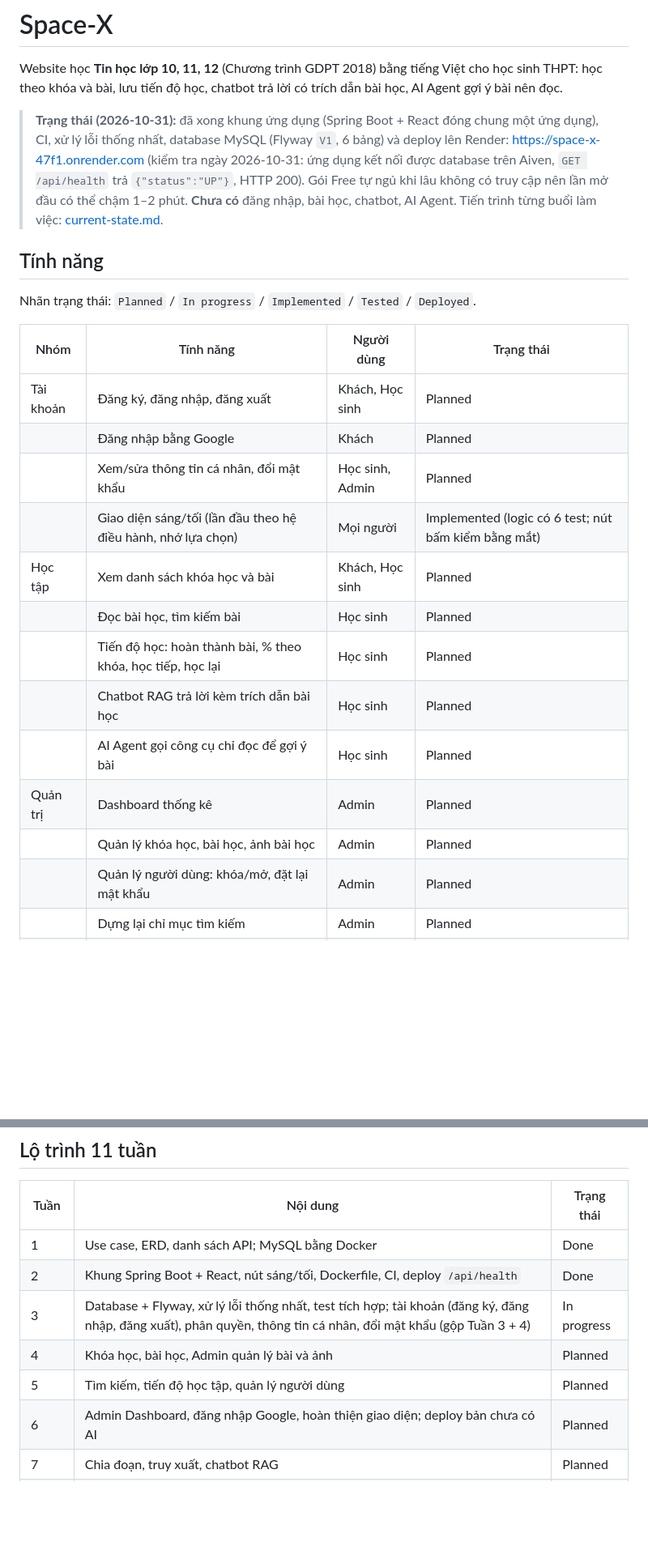
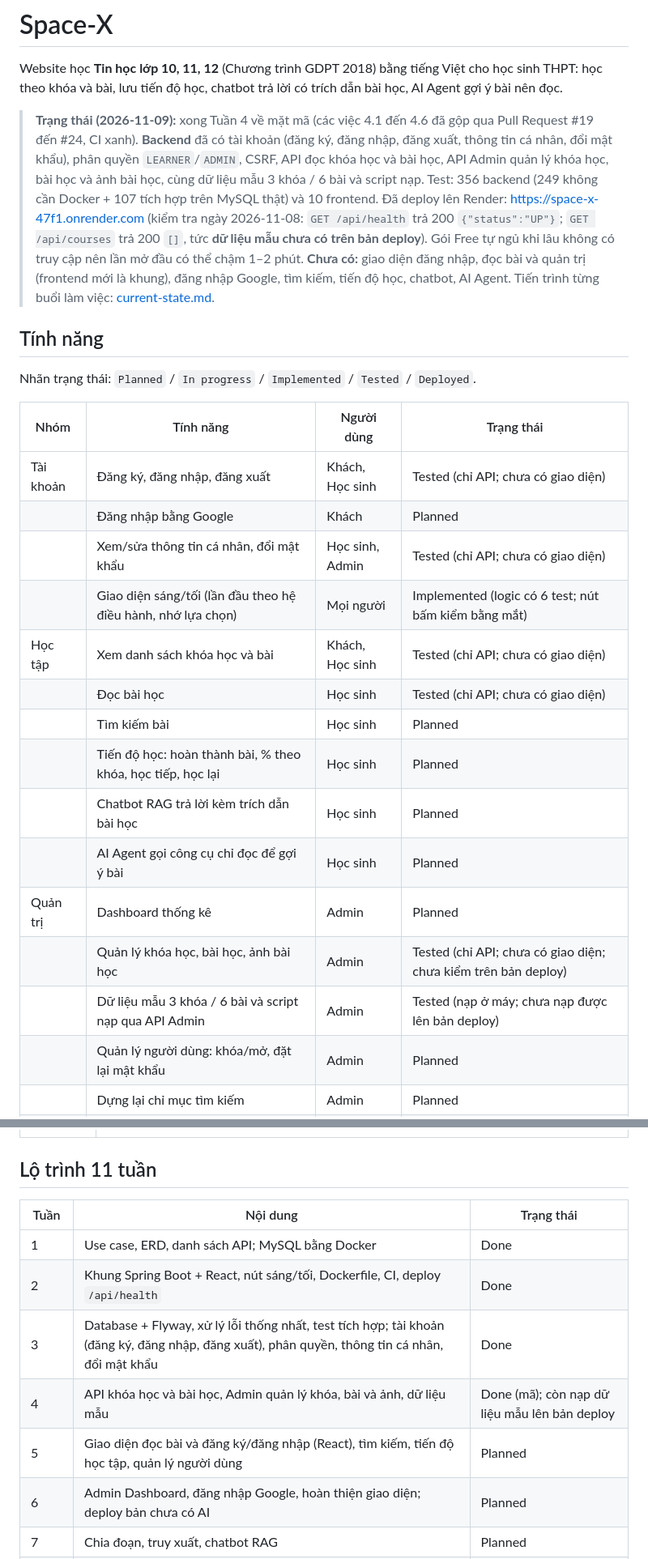
Before and after one commit to hannm2004/Space-X, a Markdown page: README.md, 2 parts joined by grey strips. Shown at 81% size. GitHub-like rendering; blank space fills up the shorter version.

Commit message:
docs: cap nhat README va nhat ky theo trang thai sau Tuan 4

```diff
--- a/README.md
+++ b/README.md
@@ -2,7 +2,7 @@
 
 Website học **Tin học lớp 10, 11, 12** (Chương trình GDPT 2018) bằng tiếng Việt cho học sinh THPT: học theo khóa và bài, lưu tiến độ học, chatbot trả lời có trích dẫn bài học, AI Agent gợi ý bài nên đọc.
 
-> **Trạng thái (2026-10-31):** đã xong khung ứng dụng (Spring Boot + React đóng chung một ứng dụng), CI, xử lý lỗi thống nhất, database MySQL (Flyway `V1`, 6 bảng) và deploy lên Render: https://space-x-47f1.onrender.com (kiểm tra ngày 2026-10-31: ứng dụng kết nối được database trên Aiven, `GET /api/health` trả `{"status":"UP"}`, HTTP 200). Gói Free tự ngủ khi lâu không có truy cập nên lần mở đầu có thể chậm 1–2 phút. **Chưa có** đăng nhập, bài học, chatbot, AI Agent. Tiến trình từng buổi làm việc: [current-state.md](current-state.md).
+> **Trạng thái (2026-11-09):** xong Tuần 4 về mặt mã (các việc 4.1 đến 4.6 đã gộp qua Pull Request #19 đến #24, CI xanh). **Backend** đã có tài khoản (đăng ký, đăng nhập, đăng xuất, thông tin cá nhân, đổi mật khẩu), phân quyền `LEARNER`/`ADMIN`, CSRF, API đọc khóa học và bài học, API Admin quản lý khóa học, bài học và ảnh bài học, cùng dữ liệu mẫu 3 khóa / 6 bài và script nạp. Test: 356 backend (249 không cần Docker + 107 tích hợp trên MySQL thật) và 10 frontend. Đã deploy lên Render: https://space-x-47f1.onrender.com (kiểm tra ngày 2026-11-08: `GET /api/health` trả 200 `{"status":"UP"}`; `GET /api/courses` trả 200 `[]`, tức **dữ liệu mẫu chưa có trên bản deploy**). Gói Free tự ngủ khi lâu không có truy cập nên lần mở đầu có thể chậm 1–2 phút. **Chưa có:** giao diện đăng nhập, đọc bài và quản trị (frontend mới là khung), đăng nhập Google, tìm kiếm, tiến độ học, chatbot, AI Agent. Tiến trình từng buổi làm việc: [current-state.md](current-state.md).
 
 ## Tính năng
 
@@ -10,17 +10,19 @@ Nhãn trạng thái: `Planned` / `In progress` / `Implemented` / `Tested` / `Dep
 
 | Nhóm | Tính năng | Người dùng | Trạng thái |
 |---|---|---|---|
-| Tài khoản | Đăng ký, đăng nhập, đăng xuất | Khách, Học sinh | Planned |
+| Tài khoản | Đăng ký, đăng nhập, đăng xuất | Khách, Học sinh | Tested (chỉ API; chưa có giao diện) |
 | | Đăng nhập bằng Google | Khách | Planned |
-| | Xem/sửa thông tin cá nhân, đổi mật khẩu | Học sinh, Admin | Planned |
+| | Xem/sửa thông tin cá nhân, đổi mật khẩu | Học sinh, Admin | Tested (chỉ API; chưa có giao diện) |
 | | Giao diện sáng/tối (lần đầu theo hệ điều hành, nhớ lựa chọn) | Mọi người | Implemented (logic có 6 test; nút bấm kiểm bằng mắt) |
-| Học tập | Xem danh sách khóa học và bài | Khách, Học sinh | Planned |
-| | Đọc bài học, tìm kiếm bài | Học sinh | Planned |
+| Học tập | Xem danh sách khóa học và bài | Khách, Học sinh | Tested (chỉ API; chưa có giao diện) |
+| | Đọc bài học | Học sinh | Tested (chỉ API; chưa có giao diện) |
+| | Tìm kiếm bài | Học sinh | Planned |
 | | Tiến độ học: hoàn thành bài, % theo khóa, học tiếp, học lại | Học sinh | Planned |
 | | Chatbot RAG trả lời kèm trích dẫn bài học | Học sinh | Planned |
 | | AI Agent gọi công cụ chỉ đọc để gợi ý bài | Học sinh | Planned |
 | Quản trị | Dashboard thống kê | Admin | Planned |
-| | Quản lý khóa học, bài học, ảnh bài học | Admin | Planned |
+| | Quản lý khóa học, bài học, ảnh bài học | Admin | Tested (chỉ API; chưa có giao diện; chưa kiểm trên bản deploy) |
+| | Dữ liệu mẫu 3 khóa / 6 bài và script nạp qua API Admin | Admin | Tested (nạp ở máy; chưa nạp được lên bản deploy) |
 | | Quản lý người dùng: khóa/mở, đặt lại mật khẩu | Admin | Planned |
 | | Dựng lại chỉ mục tìm kiếm | Admin | Planned |
 | Hệ thống | Kiểm tra sống `GET /api/health`, hiện trạng thái trên trang chủ | Mọi người | Deployed (Render) |
@@ -43,9 +45,9 @@ Ngoài phạm vi bản đầu: đăng nhập Facebook và thanh toán gói Premi
 |---|---|---|
 | 1 | Use case, ERD, danh sách API; MySQL bằng Docker | Done |
 | 2 | Khung Spring Boot + React, nút sáng/tối, Dockerfile, CI, deploy `/api/health` | Done |
-| 3 | Database + Flyway, xử lý lỗi thống nhất, test tích hợp; tài khoản (đăng ký, đăng nhập, đăng xuất), phân quyền, thông tin cá nhân, đổi mật khẩu (gộp Tuần 3 + 4) | In progress |
-| 4 | Khóa học, bài học, Admin quản lý bài và ảnh | Planned |
-| 5 | Tìm kiếm, tiến độ học tập, quản lý người dùng | Planned |
+| 3 | Database + Flyway, xử lý lỗi thống nhất, test tích hợp; tài khoản (đăng ký, đăng nhập, đăng xuất), phân quyền, thông tin cá nhân, đổi mật khẩu | Done |
+| 4 | API khóa học và bài học, Admin quản lý khóa, bài và ảnh, dữ liệu mẫu | Done (mã); còn nạp dữ liệu mẫu lên bản deploy |
+| 5 | Giao diện đọc bài và đăng ký/đăng nhập (React), tìm kiếm, tiến độ học tập, quản lý người dùng | Planned |
 | 6 | Admin Dashboard, đăng nhập Google, hoàn thiện giao diện; deploy bản chưa có AI | Planned |
 | 7 | Chia đoạn, truy xuất, chatbot RAG | Planned |
 | 8 | AI Agent, giới hạn vòng gọi, test prompt injection | Planned |
```
Also changed, not shown: other parts of README.md (+1 -0 lines), current-state.md (+27 -0 lines).
